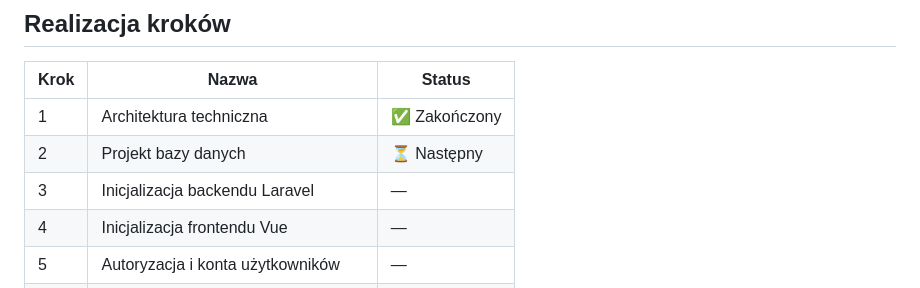
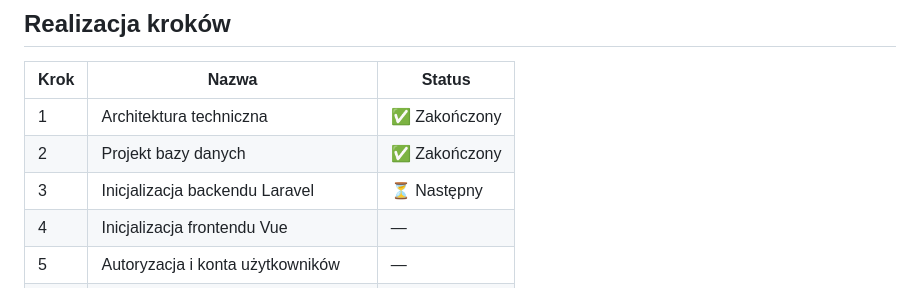
Before and after one commit to dawidj126/ProjektChmura, a Markdown page: README.md, the part around the change. Drawn GitHub-style.

Commit message:
Aktualizacja README — postęp krok 2 zakończony
Co-Authored-By: Claude Sonnet 4.6 <noreply@anthropic.com>

```diff
--- a/README.md
+++ b/README.md
@@ -110,8 +110,8 @@ VITE_APP_URL=http://localhost:5173
 | Krok | Nazwa | Status |
 |---|---|---|
 | 1 | Architektura techniczna | ✅ Zakończony |
-| 2 | Projekt bazy danych | ⏳ Następny |
-| 3 | Inicjalizacja backendu Laravel | — |
+| 2 | Projekt bazy danych | ✅ Zakończony |
+| 3 | Inicjalizacja backendu Laravel | ⏳ Następny |
 | 4 | Inicjalizacja frontendu Vue | — |
 | 5 | Autoryzacja i konta użytkowników | — |
 | 6 | Role i uprawnienia | — |
```
